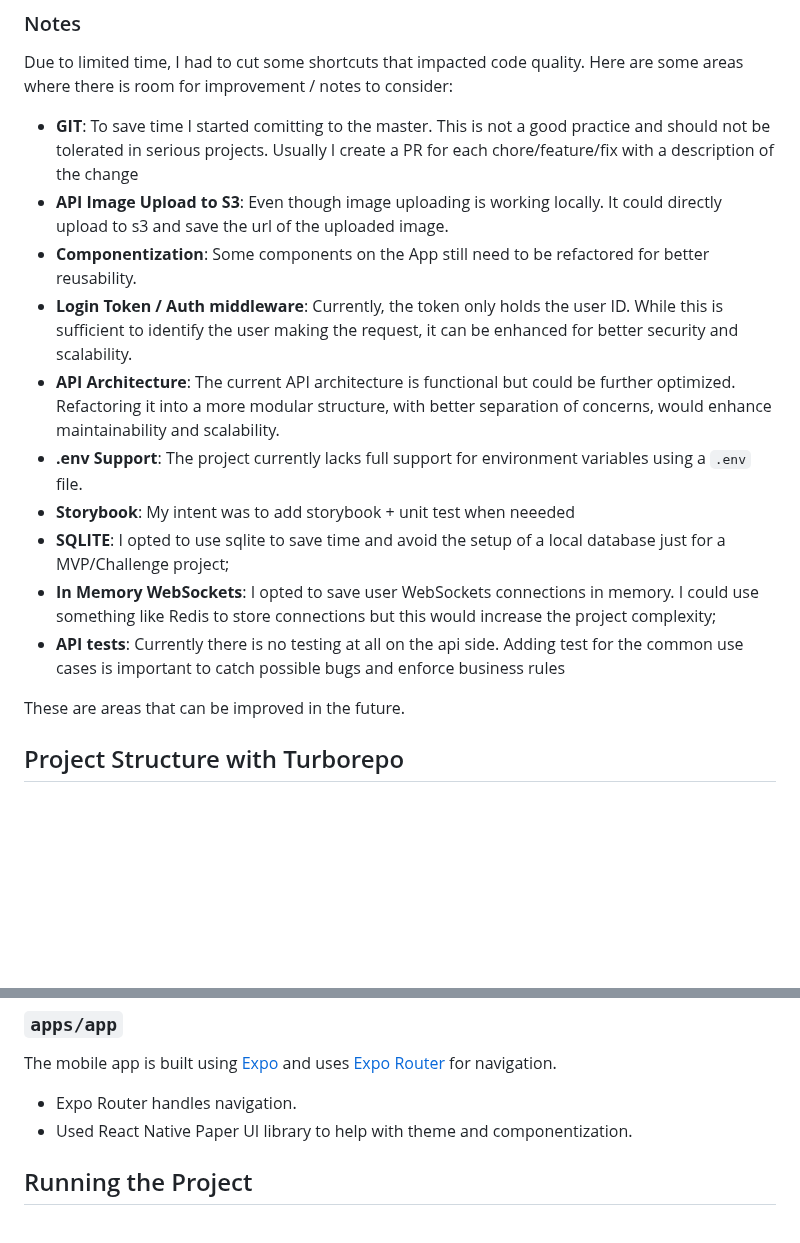
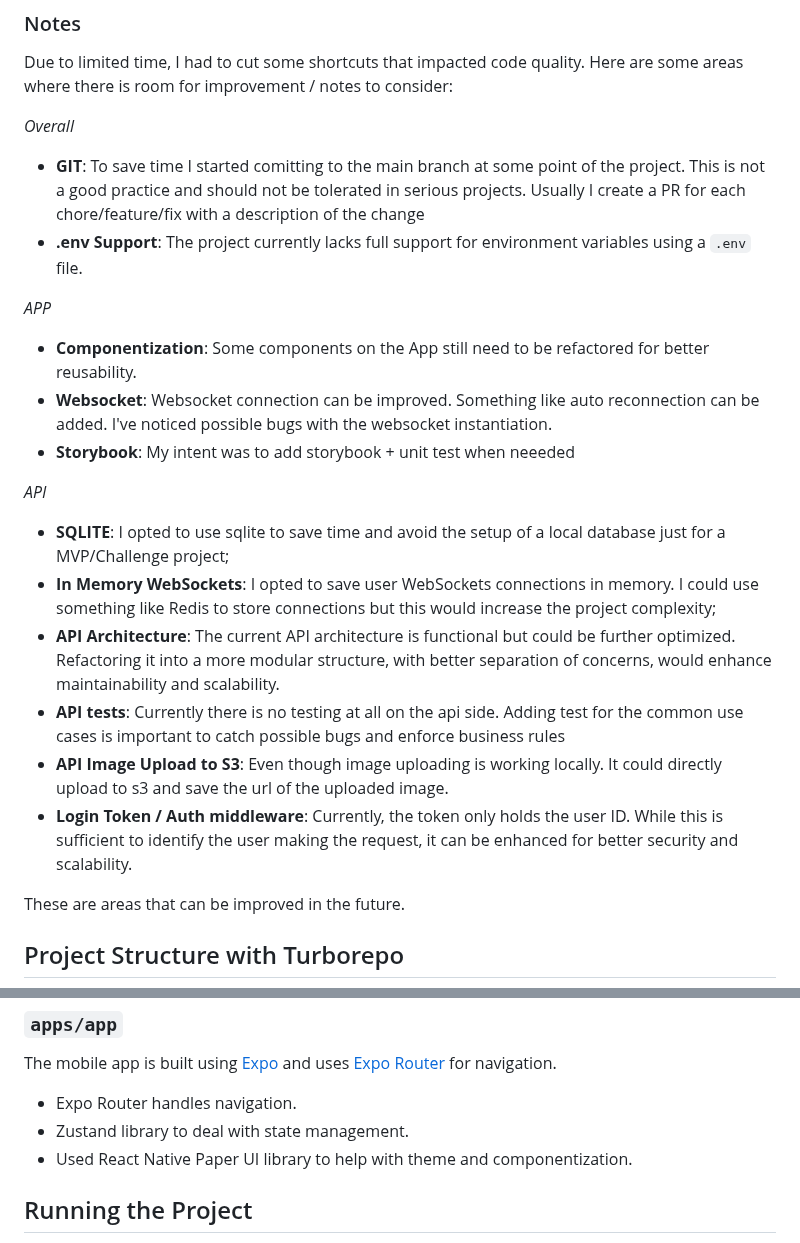
Before and after one commit to matpandino/trashtalk-chat-app, a Markdown page: README.md, 2 parts joined by grey strips. GitHub-like rendering; blank space fills up the shorter version.

```diff
--- a/README.md
+++ b/README.md
@@ -7,16 +7,22 @@ Video demonstration: https://youtu.be/SmTXhhTYMT4
 
 Due to limited time, I had to cut some shortcuts that impacted code quality. Here are some areas where there is room for improvement / notes to consider:
 
-- **GIT**: To save time I started comitting to the master. This is not a good practice and should not be tolerated in serious projects. Usually I create a PR for each chore/feature/fix with a description of the change
-- **API Image Upload to S3**: Even though image uploading is working locally. It could directly upload to s3 and save the url of the uploaded image.
+*Overall*
+- **GIT**: To save time I started comitting to the main branch at some point of the project. This is not a good practice and should not be tolerated in serious projects. Usually I create a PR for each chore/feature/fix with a description of the change
+- **.env Support**: The project currently lacks full support for environment variables using a `.env` file.
+
+*APP*
 - **Componentization**: Some components on the App still need to be refactored for better reusability.
-- **Login Token / Auth middleware**: Currently, the token only holds the user ID. While this is sufficient to identify the user making the request, it can be enhanced for better security and scalability.
-- **API Architecture**: The current API architecture is functional but could be further optimized. Refactoring it into a more modular structure, with better separation of concerns, would enhance maintainability and scalability.
-- **.env Support**: The project currently lacks full support for environment variables using a `.env` file.
+- **Websocket**: Websocket connection can be improved. Something like auto reconnection can be added. I've noticed possible bugs with the websocket instantiation.
 - **Storybook**: My intent was to add storybook + unit test when neeeded
+
+*API*
 - **SQLITE**: I opted to use sqlite to save time and avoid the setup of a local database just for a MVP/Challenge project;
 - **In Memory WebSockets**: I opted to save user WebSockets connections in memory. I could use something like Redis to store connections but this would increase the project complexity;
+- **API Architecture**: The current API architecture is functional but could be further optimized. Refactoring it into a more modular structure, with better separation of concerns, would enhance maintainability and scalability.
 - **API tests**: Currently there is no testing at all on the api side. Adding test for the common use cases is important to catch possible bugs and enforce business rules
+- **API Image Upload to S3**: Even though image uploading is working locally. It could directly upload to s3 and save the url of the uploaded image.
+- **Login Token / Auth middleware**: Currently, the token only holds the user ID. While this is sufficient to identify the user making the request, it can be enhanced for better security and scalability.
 
 These are areas that can be improved in the future.
 
@@ -39,6 +45,7 @@ The API is built with [Fastify](https://www.fastify.io/) and uses [Prisma](https
 
 The mobile app is built using [Expo](https://expo.dev/) and uses [Expo Router](https://expo.github.io/router/) for navigation.
 - Expo Router handles navigation.
+- Zustand library  to deal with state management.
 - Used React Native Paper UI library to help with theme and componentization.
 
 ## Running the Project
```
